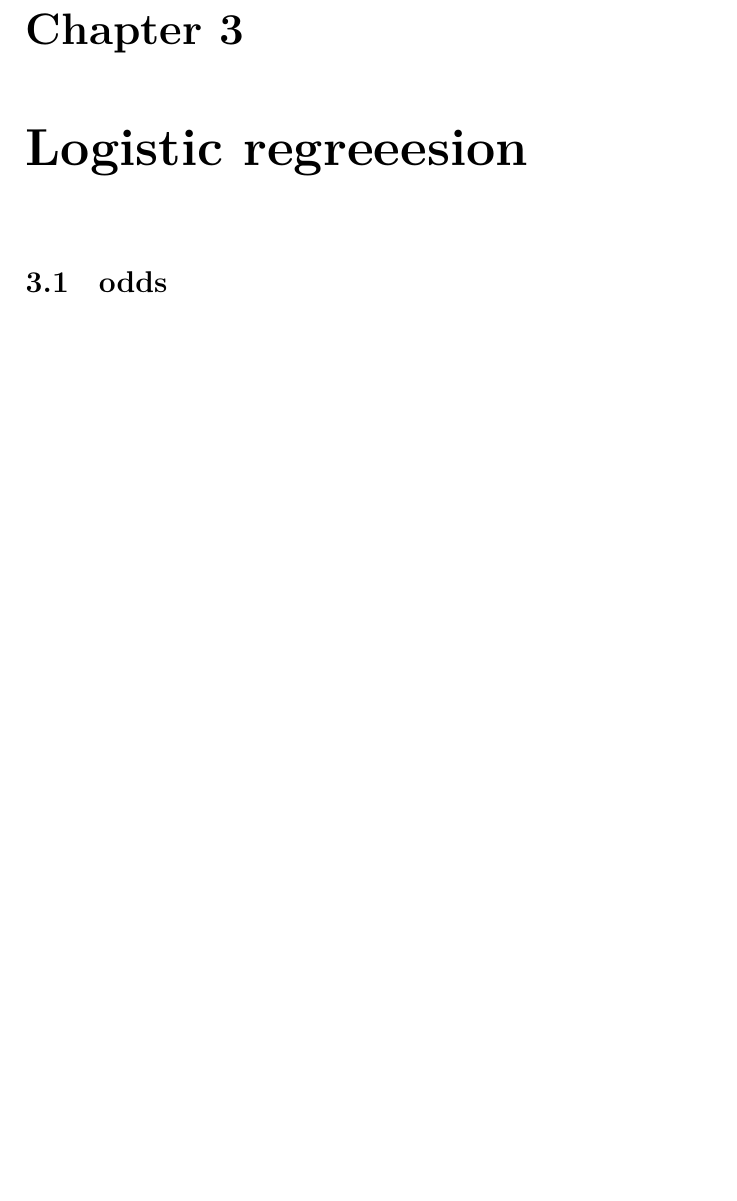
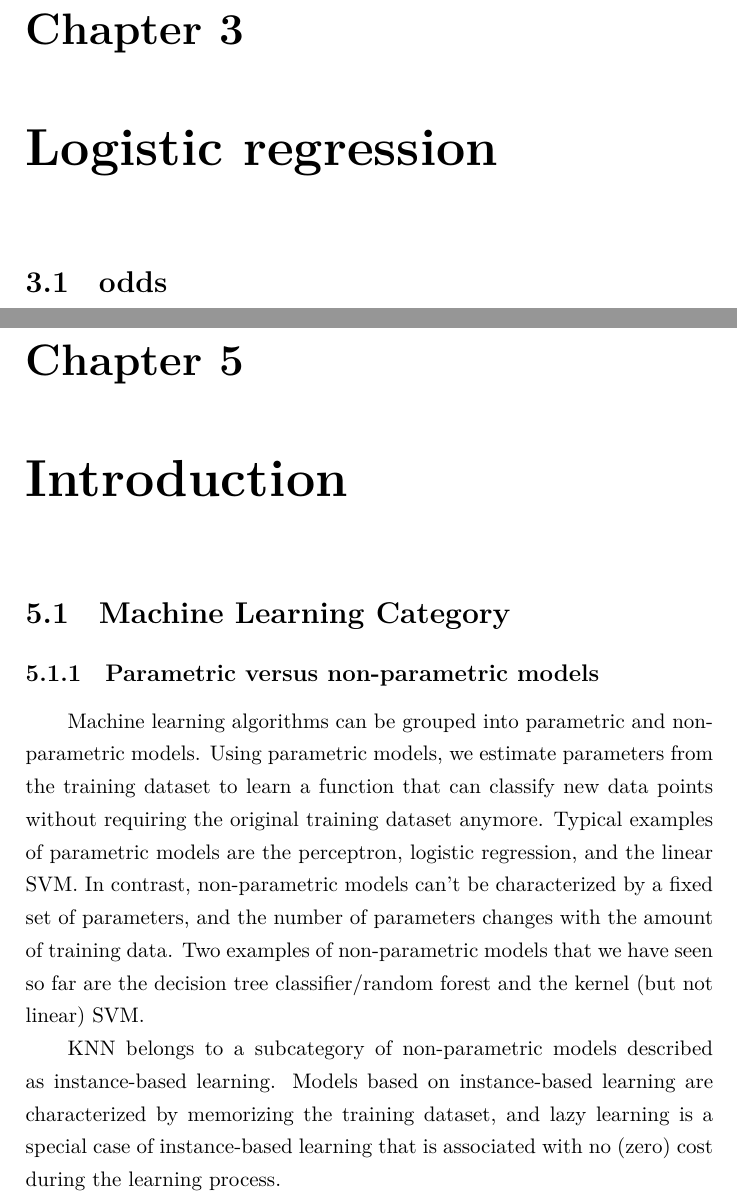
Before and after one commit to JPL-JUNO/Machine-Learning-Terminology, a LaTeX book (Main.tex, which reads Tex/Machine Learning/introduction.tex, Tex/Machine Learning/lr.tex): part of page 7 of 8 before the commit and two parts of pages 7 and 9 of 9 after it, the two joined at a grey line, cut so that both start at the same text, the shorter picture padded with empty space. Compiled offline with XeLaTeX.

Commit message:
Parametric versus non-parametric models

```diff
--- /dev/null
+++ b/Tex/Machine Learning/introduction.tex
@@ -0,0 +1,6 @@
+\chapter{Introduction}
+\section{Machine Learning Category}
+\subsection{Parametric versus non-parametric models}
+Machine learning algorithms can be grouped into parametric and non-parametric models. Using parametric models, we estimate parameters from the training dataset to learn a function that can classify new data points without requiring the original training dataset anymore. Typical examples of parametric models are the perceptron, logistic regression, and the linear SVM. In contrast, non-parametric models can't be characterized by a fixed set of parameters, and the number of parameters changes with the amount of training data. Two examples of non-parametric models that we have seen so far are the decision tree classifier/random forest and the kernel (but not linear) SVM.
+
+KNN belongs to a subcategory of non-parametric models described as instance-based learning. Models based on instance-based learning are characterized by memorizing the training dataset, and lazy learning is a special case of instance-based learning that is associated with no (zero) cost during the learning process.
--- a/Tex/Machine Learning/lr.tex
+++ b/Tex/Machine Learning/lr.tex
@@ -1,3 +1,3 @@
-\chapter{Logistic regreeesion}
+\chapter{Logistic regression}
 \section{odds}
 Let's first introduce the odds: the odds in favor of a particular event. The odds can be written as$\frac{p}{1-p}$ , where $p$ stands for the probability of the positive event. The term “positive event” does not necessarily mean “good,” but refers to the event that we want to predict.
```
Also changed, not shown: Main.tex (+1 -0 lines), Main.pdf.
